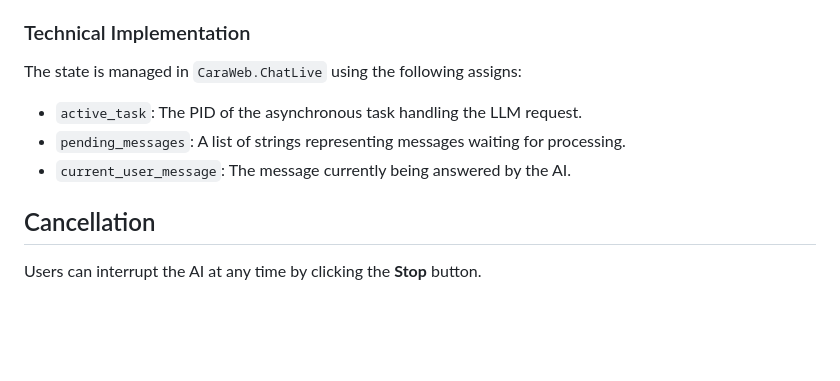
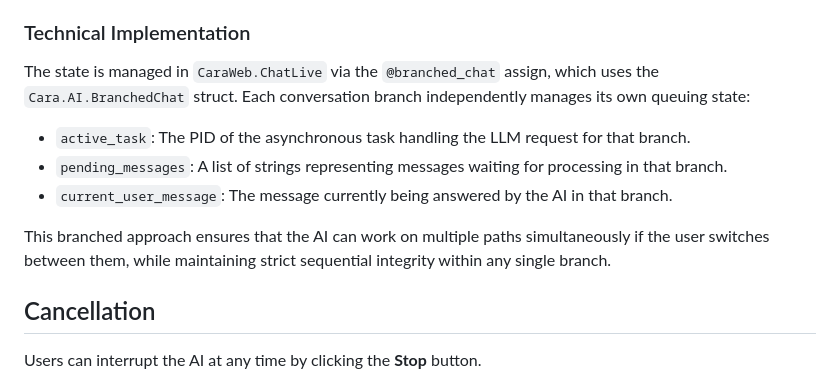
Before and after one commit to Antervel/coldplay, a Markdown page: cara/docs/MESSAGE_QUEUING.md, the part around the change. Drawn GitHub-style; blank space fills up the shorter version.

Commit message:
Update documentation

```diff
--- a/cara/docs/MESSAGE_QUEUING.md
+++ b/cara/docs/MESSAGE_QUEUING.md
@@ -18,10 +18,12 @@ To prevent "scrambled" responses and provide a smoother user experience, Cara im
 5.  **Sequential Processing:** When the current AI task finishes, the system pops the next message from the queue, moves it to the main `chat_messages` list, and starts the new AI task. This ensures a user message always separates two AI responses, keeping them in independent bubbles.
 
 ### Technical Implementation
-The state is managed in `CaraWeb.ChatLive` using the following assigns:
-- `active_task`: The PID of the asynchronous task handling the LLM request.
-- `pending_messages`: A list of strings representing messages waiting for processing.
-- `current_user_message`: The message currently being answered by the AI.
+The state is managed in `CaraWeb.ChatLive` via the `@branched_chat` assign, which uses the `Cara.AI.BranchedChat` struct. Each conversation branch independently manages its own queuing state:
+- `active_task`: The PID of the asynchronous task handling the LLM request for that branch.
+- `pending_messages`: A list of strings representing messages waiting for processing in that branch.
+- `current_user_message`: The message currently being answered by the AI in that branch.
+
+This branched approach ensures that the AI can work on multiple paths simultaneously if the user switches between them, while maintaining strict sequential integrity within any single branch.
 
 ## Cancellation
 
```
Also changed, not shown: cara/README.md (+5 -1 lines).
